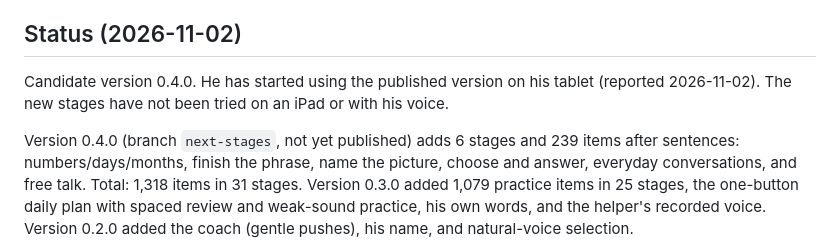
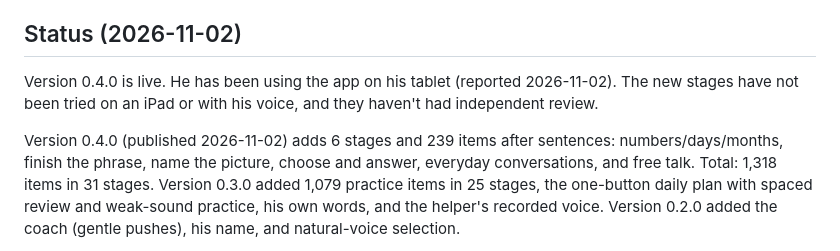
Before and after one commit to sannastheorc/speak-again, a Markdown page: README.md, the part around the change. Rendered like a GitHub page.

Commit message:
README: 0.4.0 is published
Co-Authored-By: Claude Opus 5.5 <noreply@anthropic.com>

```diff
--- a/README.md
+++ b/README.md
@@ -11,10 +11,10 @@ encourages gently, coaches tongue and lip placement, and can show a camera mirro
 
 ## Status (2026-11-02)
 
-Candidate version 0.4.0. He has started using the published version on his tablet (reported 2026-11-02). The new
-stages have not been tried on an iPad or with his voice.
+Version 0.4.0 is live. He has been using the app on his tablet (reported 2026-11-02). The new stages have not
+been tried on an iPad or with his voice, and they haven't had independent review.
 
-Version 0.4.0 (branch `next-stages`, not yet published) adds 6 stages and 239 items after sentences:
+Version 0.4.0 (published 2026-11-02) adds 6 stages and 239 items after sentences:
 numbers/days/months, finish the phrase, name the picture, choose and answer, everyday conversations,
 and free talk. Total: 1,318 items in 31 stages.
 Version 0.3.0 added 1,079 practice items in 25 stages, the one-button daily plan with spaced review
```
